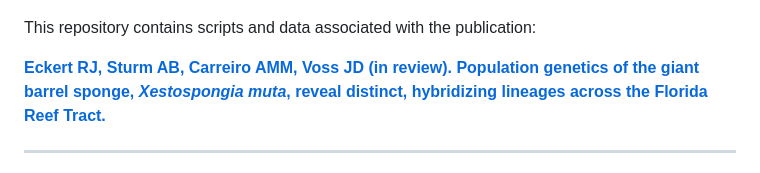
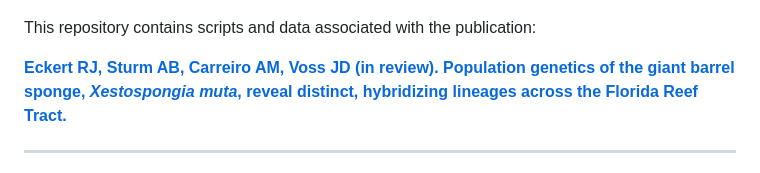
Before and after one commit to RyanEckert/Xestospongia_FL_PopGen, a Markdown page: README.md, the part around the change. Drawn GitHub-style.

```diff
--- a/README.md
+++ b/README.md
@@ -12,7 +12,7 @@
 
 This repository contains scripts and data associated with the publication:
 
-**[Eckert RJ, Sturm AB, Carreiro AMM, Voss JD (in review). Population genetics of the giant barrel sponge, *Xestospongia muta*, reveal distinct, hybridizing lineages across the Florida Reef Tract.](https://)**
+**[Eckert RJ, Sturm AB, Carreiro AM, Voss JD (in review). Population genetics of the giant barrel sponge, *Xestospongia muta*, reveal distinct, hybridizing lineages across the Florida Reef Tract.](https://)**
 
 ------------------------------------------------------------------------
 
```
